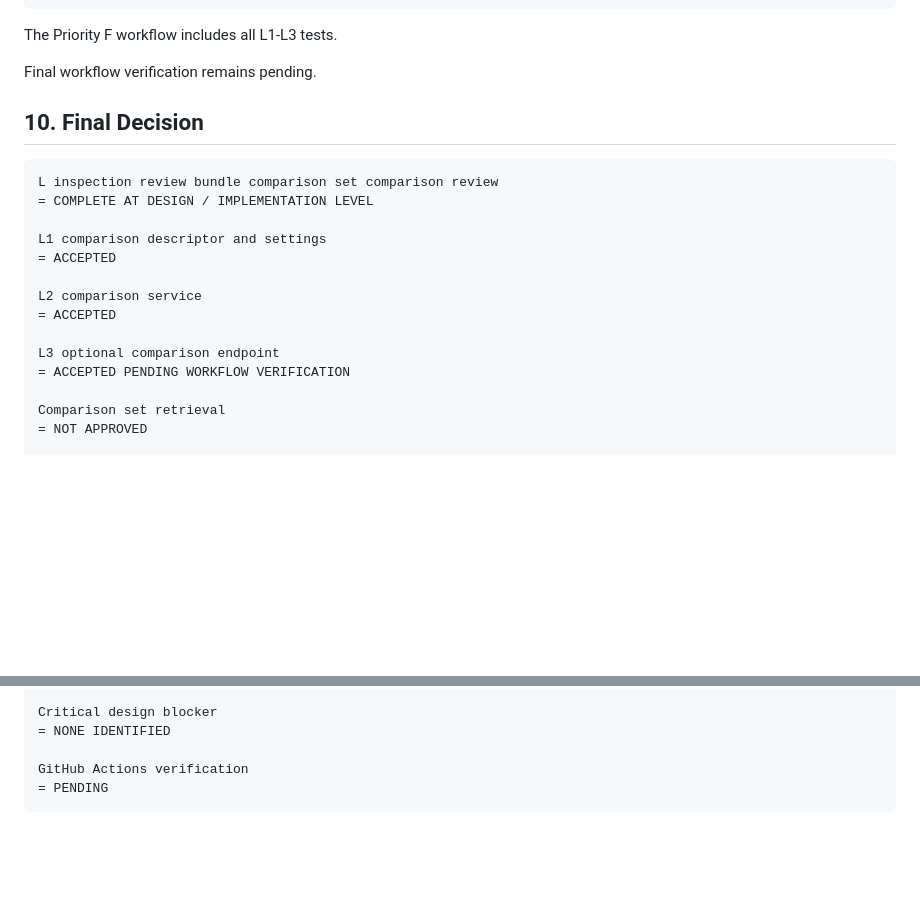
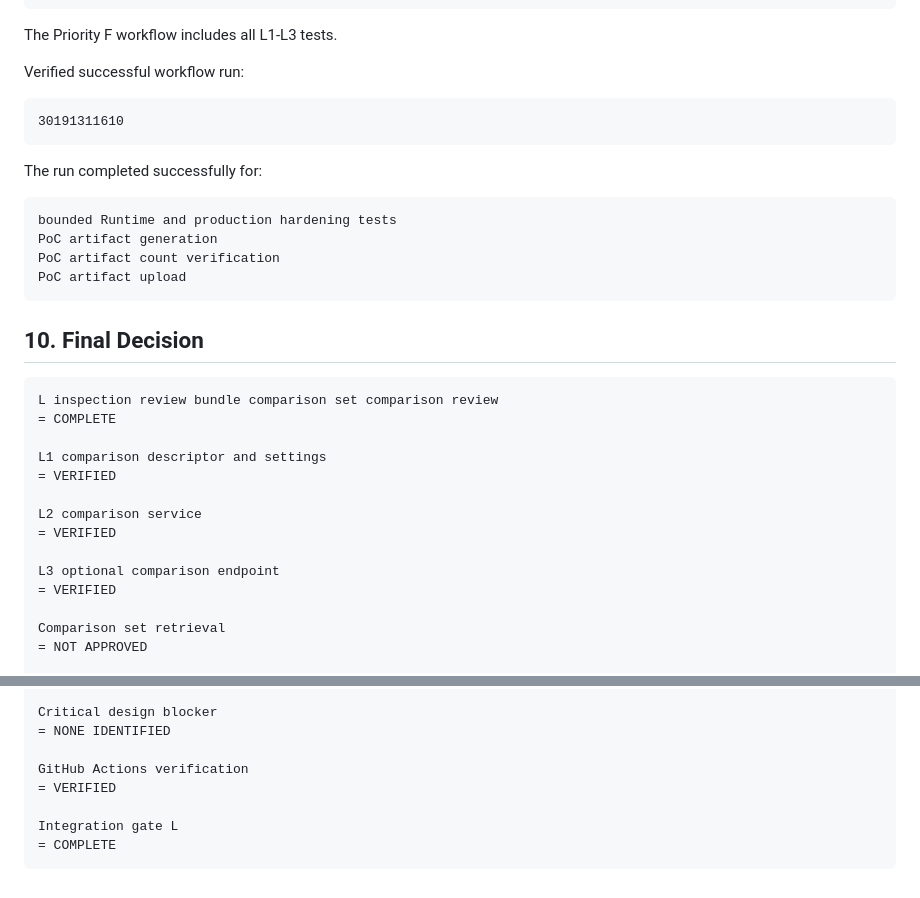
Before and after one commit to gitGyro-Dev/gyroos, a Markdown page: docs/193_vnext_inspection_review_bundle_comparison_set_comparison_review.md, 2 parts joined by grey strips. Drawn GitHub-style; blank space fills up the shorter version.

Commit message:
Verify integration gate L after successful Actions run

````diff
--- a/docs/193_vnext_inspection_review_bundle_comparison_set_comparison_review.md
+++ b/docs/193_vnext_inspection_review_bundle_comparison_set_comparison_review.md
@@ -151,22 +151,35 @@ absence of Runtime, authentication, semantic trend, risk, and DifferenceObject o
 
 The Priority F workflow includes all L1-L3 tests.
 
-Final workflow verification remains pending.
+Verified successful workflow run:
+
+```text
+30191311610
+```
+
+The run completed successfully for:
+
+```text
+bounded Runtime and production hardening tests
+PoC artifact generation
+PoC artifact count verification
+PoC artifact upload
+```
 
 ## 10. Final Decision
 
 ```text
 L inspection review bundle comparison set comparison review
-= COMPLETE AT DESIGN / IMPLEMENTATION LEVEL
+= COMPLETE
 
 L1 comparison descriptor and settings
-= ACCEPTED
+= VERIFIED
 
 L2 comparison service
-= ACCEPTED
+= VERIFIED
 
 L3 optional comparison endpoint
-= ACCEPTED PENDING WORKFLOW VERIFICATION
+= VERIFIED
 
 Comparison set retrieval
 = NOT APPROVED
@@ -199,5 +212,8 @@ Critical design blocker
 = NONE IDENTIFIED
 
 GitHub Actions verification
-= PENDING
+= VERIFIED
+
+Integration gate L
+= COMPLETE
 ```
````
